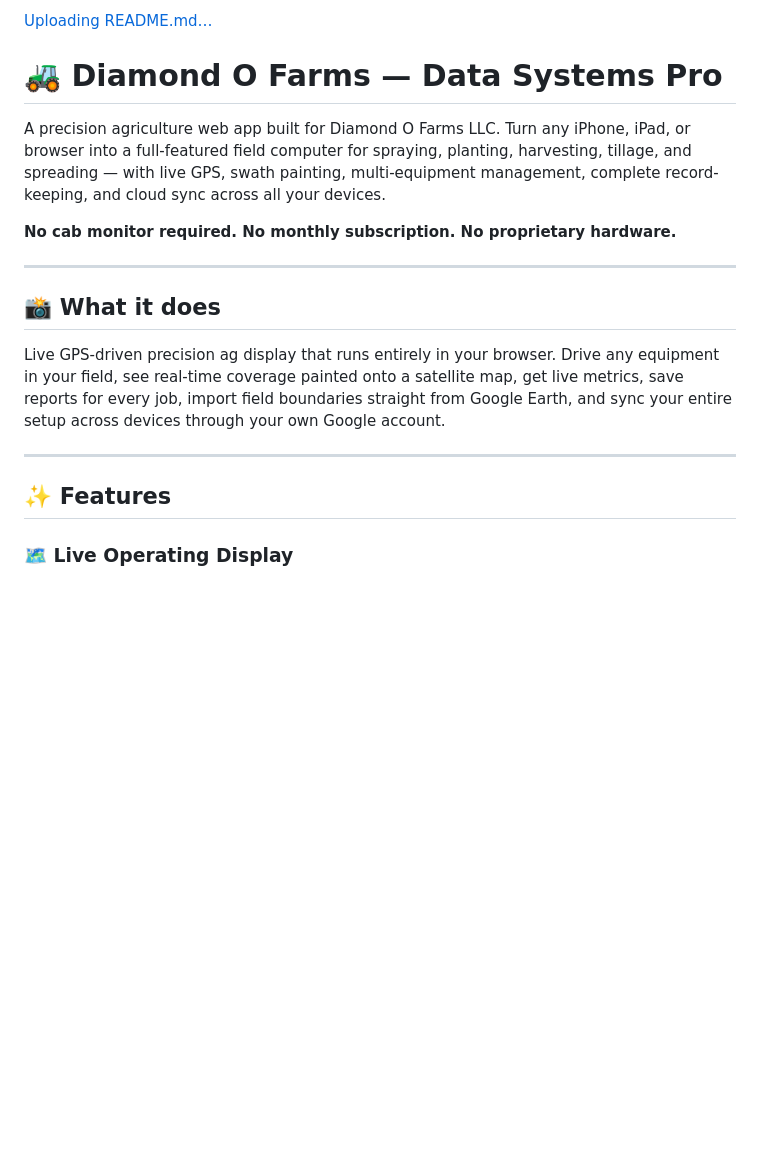
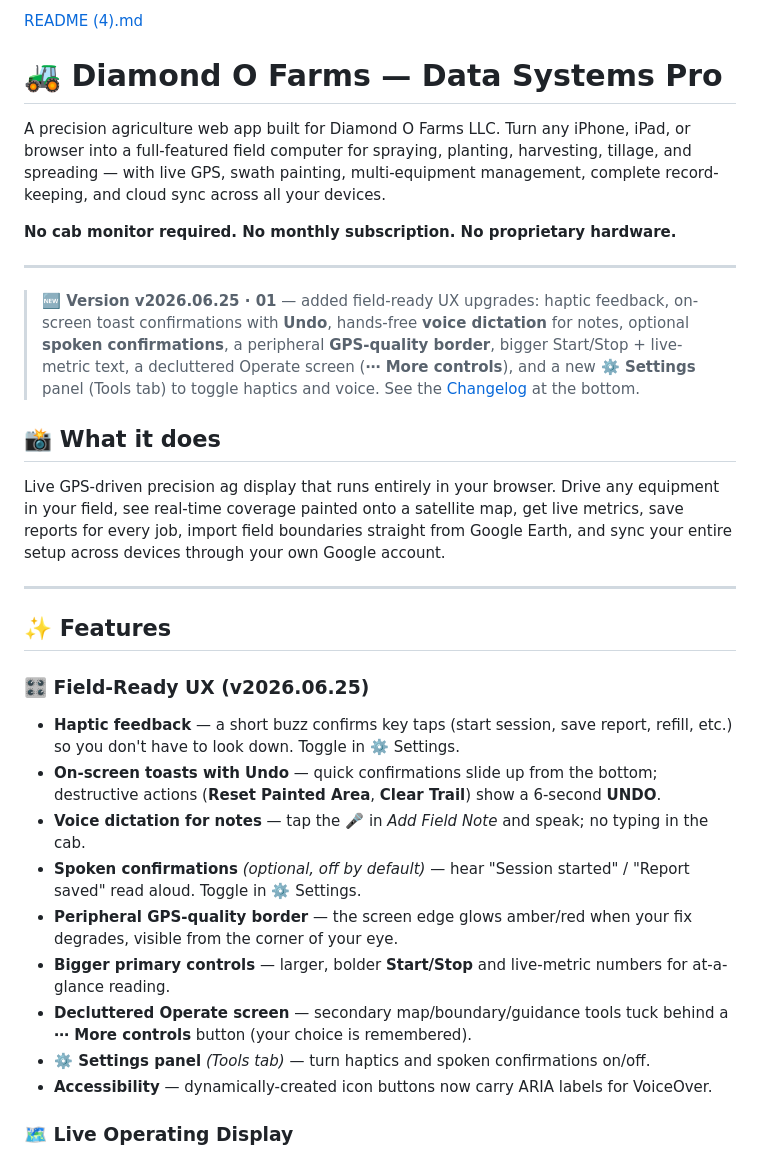
Before and after one commit to Otto-9092/Updated-farming-app, a Markdown page: README.md, the part around one of its changes. Rendered like a GitHub page; blank space fills up the shorter version.

```diff
--- a/README.md
+++ b/README.md
@@ -1,4 +1,4 @@
-[Uploading README.md…]()
+[README (4).md](https://github.com/user-attachments/files/29358454/README.4.md)
 # 🚜 Diamond O Farms — Data Systems Pro
 
 A precision agriculture web app built for Diamond O Farms LLC. Turn any iPhone, iPad, or browser into a full-featured field computer for spraying, planting, harvesting, tillage, and spreading — with live GPS, swath painting, multi-equipment management, complete record-keeping, and cloud sync across all your devices.
@@ -7,6 +7,8 @@ A precision agriculture web app built for Diamond O Farms LLC. Turn any iPhone,
 
 ---
 
+> **🆕 Version v2026.06.25 · 01** — added field-ready UX upgrades: haptic feedback, on-screen toast confirmations with **Undo**, hands-free **voice dictation** for notes, optional **spoken confirmations**, a peripheral **GPS-quality border**, bigger Start/Stop + live-metric text, a decluttered Operate screen (**⋯ More controls**), and a new **⚙️ Settings** panel (Tools tab) to toggle haptics and voice. See the [Changelog](#-changelog) at the bottom.
+
 ## 📸 What it does
 
 Live GPS-driven precision ag display that runs entirely in your browser. Drive any equipment in your field, see real-time coverage painted onto a satellite map, get live metrics, save reports for every job, import field boundaries straight from Google Earth, and sync your entire setup across devices through your own Google account.
@@ -14,6 +16,18 @@ Live GPS-driven precision ag display that runs entirely in your browser. Drive a
 ---
 
 ## ✨ Features
+
+### 🎛️ Field-Ready UX (v2026.06.25)
+- **Haptic feedback** — a short buzz confirms key taps (start session, save report, refill, etc.) so you don't have to look down. Toggle in ⚙️ Settings.
+- **On-screen toasts with Undo** — quick confirmations slide up from the bottom; destructive actions (**Reset Painted Area**, **Clear Trail**) show a 6-second **UNDO**.
+- **Voice dictation for notes** — tap the 🎤 in *Add Field Note* and speak; no typing in the cab.
+- **Spoken confirmations** *(optional, off by default)* — hear "Session started" / "Report saved" read aloud. Toggle in ⚙️ Settings.
+- **Peripheral GPS-quality border** — the screen edge glows amber/red when your fix degrades, visible from the corner of your eye.
+- **Bigger primary controls** — larger, bolder **Start/Stop** and live-metric numbers for at-a-glance reading.
+- **Decluttered Operate screen** — secondary map/boundary/guidance tools tuck behind a **⋯ More controls** button (your choice is remembered).
+- **⚙️ Settings panel** *(Tools tab)* — turn haptics and spoken confirmations on/off.
+- **Accessibility** — dynamically-created icon buttons now carry ARIA labels for VoiceOver.
+
 
 ### 🗺️ Live Operating Display
 - **Real-time satellite map** with auto-following machine arrow
```
Also changed, not shown: other parts of README.md (+23 -0 lines).
